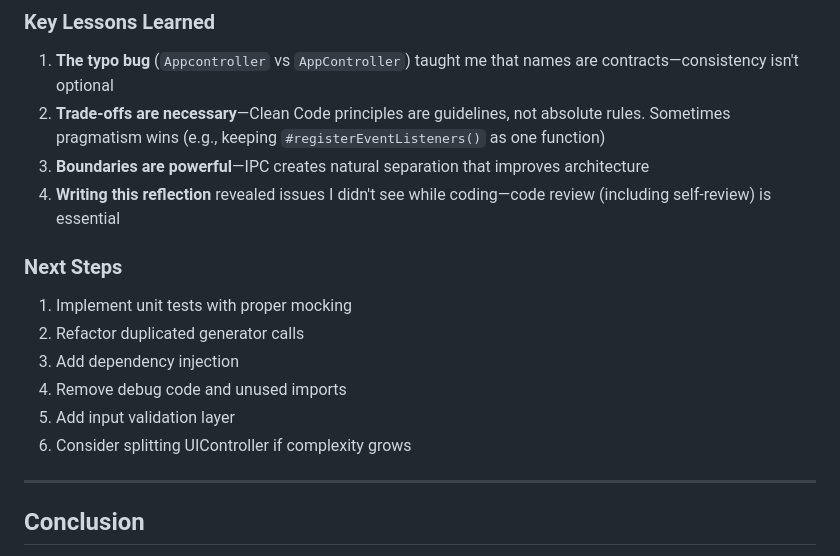
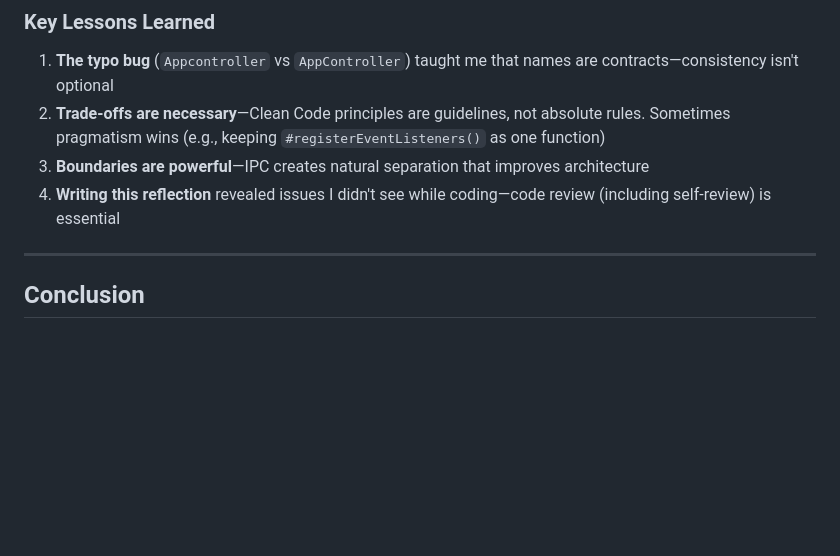
Before and after one commit to navee111/L3A-Random--generator, a Markdown page: reflection.md, the part around the change printed below. Drawn GitHub-style; blank space fills up the shorter version.

```diff
--- a/reflection.md
+++ b/reflection.md
@@ -423,13 +543,7 @@ Simple, readable, and declarative. However, there's no configuration system—al
 3. **Boundaries are powerful**—IPC creates natural separation that improves architecture
 4. **Writing this reflection** revealed issues I didn't see while coding—code review (including self-review) is essential
 
-### Next Steps
-1. Implement unit tests with proper mocking
-2. Refactor duplicated generator calls
-3. Add dependency injection
-4. Remove debug code and unused imports
-5. Add input validation layer
-6. Consider splitting UIController if complexity grows
+
 
 ---
 
```
Also changed, not shown: other parts of reflection.md (+122 -2 lines), test.png (added).
